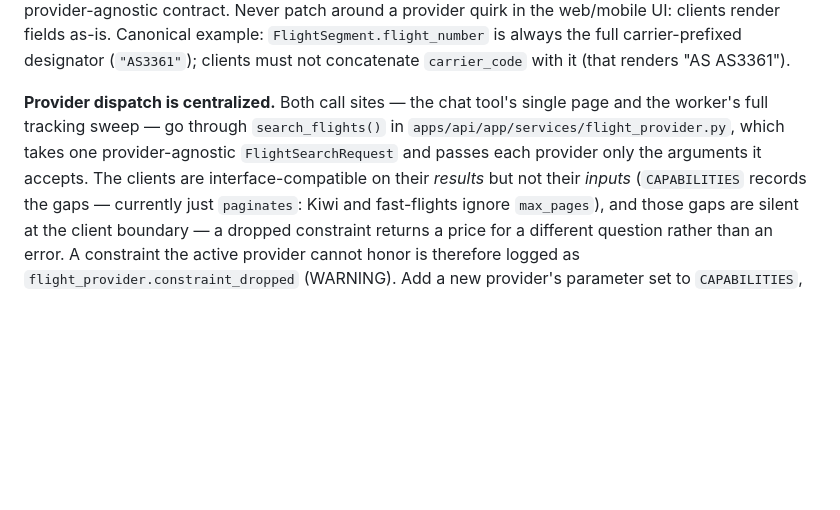
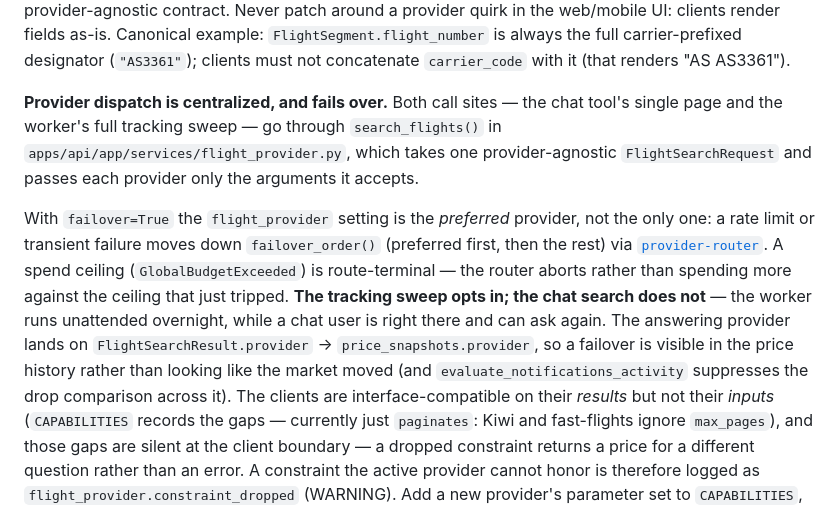
Before and after one commit to ethanasm/vacation-price-tracker, a Markdown page: CLAUDE.md, the part around the change. GitHub-like rendering; blank space fills up the shorter version.

Commit message:
docs: describe flight-provider failover

```diff
--- a/CLAUDE.md
+++ b/CLAUDE.md
@@ -103,11 +103,23 @@ quirk in the web/mobile UI: clients render fields as-is. Canonical example:
 (`"AS3361"`); clients must not concatenate `carrier_code` with it (that
 renders "AS AS3361").
 
-**Provider dispatch is centralized.** Both call sites — the chat tool's single
-page and the worker's full tracking sweep — go through
+**Provider dispatch is centralized, and fails over.** Both call sites — the
+chat tool's single page and the worker's full tracking sweep — go through
 `search_flights()` in `apps/api/app/services/flight_provider.py`, which takes one
 provider-agnostic `FlightSearchRequest` and passes each provider only the
-arguments it accepts. The clients are interface-compatible on their *results*
+arguments it accepts.
+
+With `failover=True` the `flight_provider` setting is the *preferred* provider,
+not the only one: a rate limit or transient failure moves down
+`failover_order()` (preferred first, then the rest) via
+[`provider-router`](https://pypi.org/project/provider-router/). A spend ceiling
+(`GlobalBudgetExceeded`) is route-terminal — the router aborts rather than
+spending more against the ceiling that just tripped. **The tracking sweep opts
+in; the chat search does not** — the worker runs unattended overnight, while a
+chat user is right there and can ask again. The answering provider lands on
+`FlightSearchResult.provider` → `price_snapshots.provider`, so a failover is
+visible in the price history rather than looking like the market moved (and
+`evaluate_notifications_activity` suppresses the drop comparison across it). The clients are interface-compatible on their *results*
 but not their *inputs* (`CAPABILITIES` records the gaps — currently just
 `paginates`: Kiwi and fast-flights ignore `max_pages`), and those gaps are
 silent at the client boundary — a dropped constraint returns a price for a
```
